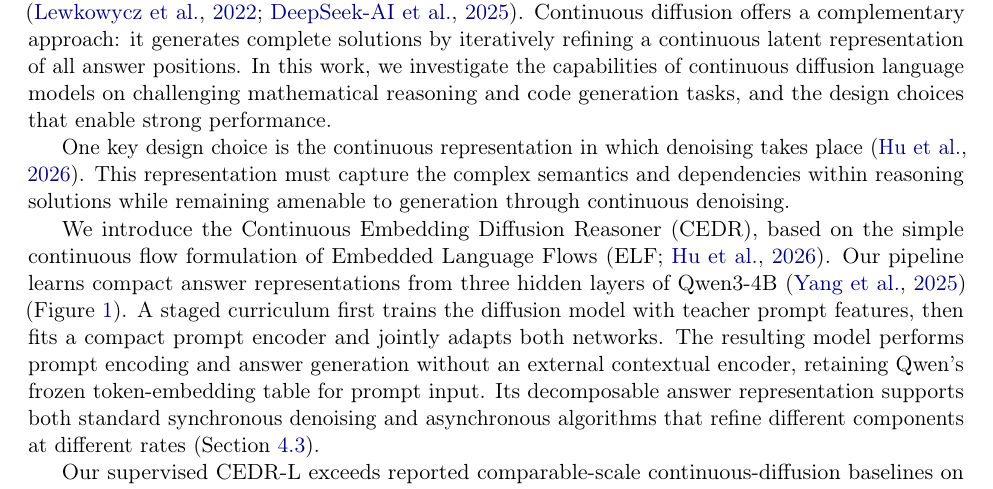
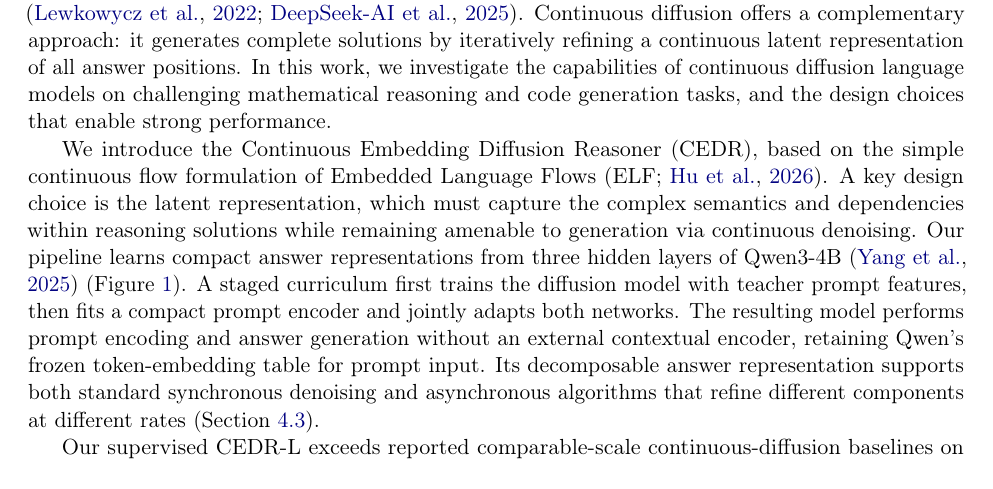
Before and after one commit to chengxiang/diffusion_language_paper, a LaTeX paper (main_arxiv.tex): part of page 1 of 74, cut so that both start at the same text. Compiled offline with pdfLaTeX.

Commit message:
Introduce CEDR before motivating its latent representation

```diff
--- a/main_arxiv.tex
+++ b/main_arxiv.tex
@@ -48,9 +48,7 @@ Code will be available at: \url{https://github.com/chengxiang/CEDR}.
 
 Autoregressive language models have made substantial progress on mathematical reasoning \citep{minerva,deepseekr1}. Continuous diffusion offers a complementary approach: it generates complete solutions by iteratively refining a continuous latent representation of all answer positions. In this work, we investigate the capabilities of continuous diffusion language models on challenging mathematical reasoning and code generation tasks, and the design choices that enable strong performance.
 
-One key design choice is the continuous representation in which denoising takes place \citep{elf}. This representation must capture the complex semantics and dependencies within reasoning solutions while remaining amenable to generation through continuous denoising.
-
-We introduce the Continuous Embedding Diffusion Reasoner (CEDR), based on the simple continuous flow formulation of Embedded Language Flows (ELF; \citealp{elf}). Our pipeline learns compact answer representations from three hidden layers of Qwen3-4B \citep{qwen3} (Figure~\ref{fig:pipelineoverview}). A staged curriculum first trains the diffusion model with teacher prompt features, then fits a compact prompt encoder and jointly adapts both networks. The resulting model performs prompt encoding and answer generation without an external contextual encoder, retaining Qwen's frozen token-embedding table for prompt input. Its decomposable answer representation supports both standard synchronous denoising and asynchronous algorithms that refine different components at different rates (Section~\ref{sec:clocks}).
+We introduce the Continuous Embedding Diffusion Reasoner (CEDR), based on the simple continuous flow formulation of Embedded Language Flows (ELF; \citealp{elf}). A key design choice is the latent representation, which must capture the complex semantics and dependencies within reasoning solutions while remaining amenable to generation via continuous denoising. Our pipeline learns compact answer representations from three hidden layers of Qwen3-4B \citep{qwen3} (Figure~\ref{fig:pipelineoverview}). A staged curriculum first trains the diffusion model with teacher prompt features, then fits a compact prompt encoder and jointly adapts both networks. The resulting model performs prompt encoding and answer generation without an external contextual encoder, retaining Qwen's frozen token-embedding table for prompt input. Its decomposable answer representation supports both standard synchronous denoising and asynchronous algorithms that refine different components at different rates (Section~\ref{sec:clocks}).
 
 Our supervised CEDR-L exceeds reported comparable-scale continuous-diffusion baselines on mathematical reasoning and code generation (Tables~\ref{tab:headlinecomparison} and~\ref{tab:codingcomparison}). Remaining close to standard continuous diffusion also lets us apply established diffusion reinforcement learning techniques. We adapt DiffusionNFT \citep{diffusionnft} to accommodate learned self-conditioning guidance and show that it can further improve model accuracy, with clear gains on mathematical reasoning (Figure~\ref{fig:headlinestages}).
 
```
